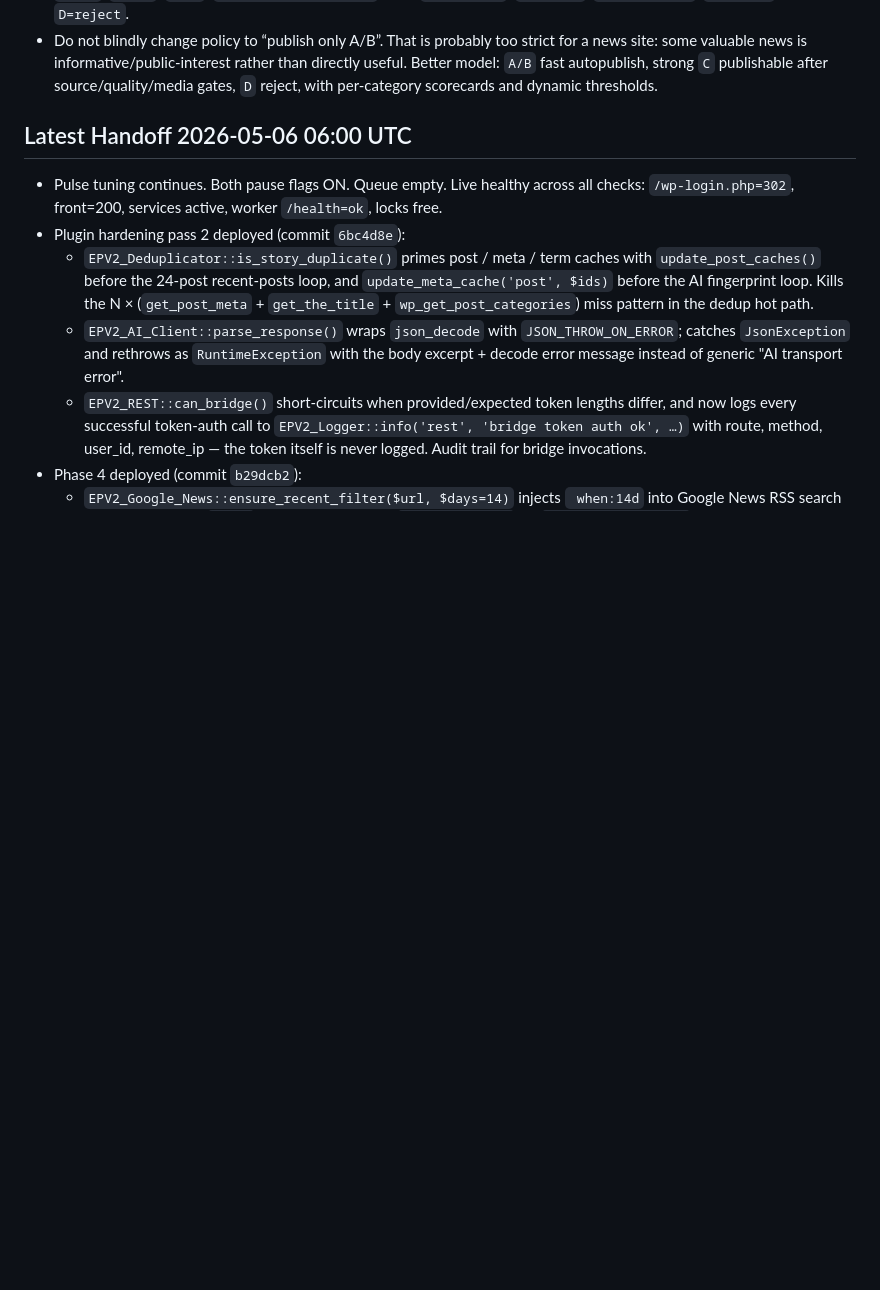
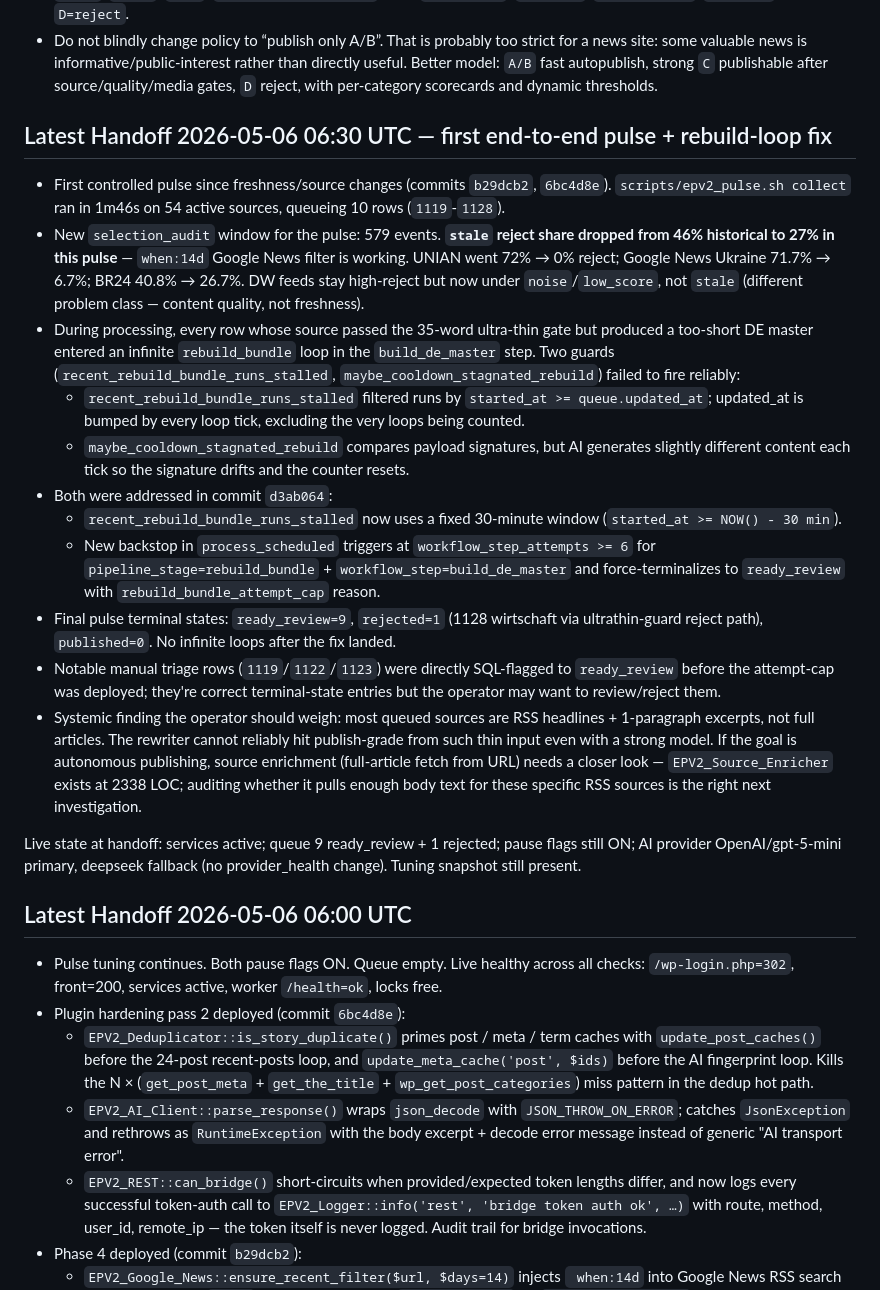
Before and after one commit to k0reets86/europulse, a Markdown page: SESSION_HANDOFF.md, the part around the change. Drawn GitHub-style; blank space fills up the shorter version.

Commit message:
Handoff: first end-to-end pulse + rebuild-loop fix
Co-Authored-By: Claude Opus 4.7 (1M context) <noreply@anthropic.com>

```diff
--- a/SESSION_HANDOFF.md
+++ b/SESSION_HANDOFF.md
@@ -55,6 +55,22 @@
 - Selection audit fix deployed live on `2026-04-28`: added `EPV2_Selection_Audit`, new table `ep_epv2_selection_audit`, installer schema, collector stage/ingest audit writes for all candidate outcomes, and calibration script summary support. Table exists and is currently empty because collect remains paused; verify it after the next controlled collect.
 - Add preliminary scoring audit to the next rejected-rate pass. Current `EPV2_Budget_Manager` tiering is global: `A>=70`, `B>=52`, `C>=34`, `D<34`; `decision_for_score()` maps `A=priority`, `B=strong`, `C>=40=review`, `C<40=low`, `D=reject`.
 - Do not blindly change policy to “publish only A/B”. That is probably too strict for a news site: some valuable news is informative/public-interest rather than directly useful. Better model: `A/B` fast autopublish, strong `C` publishable after source/quality/media gates, `D` reject, with per-category scorecards and dynamic thresholds.
+
+## Latest Handoff 2026-05-06 06:30 UTC — first end-to-end pulse + rebuild-loop fix
+
+- First controlled pulse since freshness/source changes (commits `b29dcb2`, `6bc4d8e`). `scripts/epv2_pulse.sh collect` ran in 1m46s on 54 active sources, queueing 10 rows (`1119`-`1128`).
+- New `selection_audit` window for the pulse: 579 events. **`stale` reject share dropped from 46% historical to 27% in this pulse** — `when:14d` Google News filter is working. UNIAN went 72% → 0% reject; Google News Ukraine 71.7% → 6.7%; BR24 40.8% → 26.7%. DW feeds stay high-reject but now under `noise`/`low_score`, not `stale` (different problem class — content quality, not freshness).
+- During processing, every row whose source passed the 35-word ultra-thin gate but produced a too-short DE master entered an infinite `rebuild_bundle` loop in the `build_de_master` step. Two guards (`recent_rebuild_bundle_runs_stalled`, `maybe_cooldown_stagnated_rebuild`) failed to fire reliably:
+  - `recent_rebuild_bundle_runs_stalled` filtered runs by `started_at >= queue.updated_at`; updated_at is bumped by every loop tick, excluding the very loops being counted.
+  - `maybe_cooldown_stagnated_rebuild` compares payload signatures, but AI generates slightly different content each tick so the signature drifts and the counter resets.
+- Both were addressed in commit `d3ab064`:
+  - `recent_rebuild_bundle_runs_stalled` now uses a fixed 30-minute window (`started_at >= NOW() - 30 min`).
+  - New backstop in `process_scheduled` triggers at `workflow_step_attempts >= 6` for `pipeline_stage=rebuild_bundle` + `workflow_step=build_de_master` and force-terminalizes to `ready_review` with `rebuild_bundle_attempt_cap` reason.
+- Final pulse terminal states: `ready_review=9`, `rejected=1` (1128 wirtschaft via ultrathin-guard reject path), `published=0`. No infinite loops after the fix landed.
+- Notable manual triage rows (`1119`/`1122`/`1123`) were directly SQL-flagged to `ready_review` before the attempt-cap was deployed; they're correct terminal-state entries but the operator may want to review/reject them.
+- Systemic finding the operator should weigh: most queued sources are RSS headlines + 1-paragraph excerpts, not full articles. The rewriter cannot reliably hit publish-grade from such thin input even with a strong model. If the goal is autonomous publishing, source enrichment (full-article fetch from URL) needs a closer look — `EPV2_Source_Enricher` exists at 2338 LOC; auditing whether it pulls enough body text for these specific RSS sources is the right next investigation.
+
+Live state at handoff: services active; queue 9 ready_review + 1 rejected; pause flags still ON; AI provider OpenAI/gpt-5-mini primary, deepseek fallback (no provider_health change). Tuning snapshot still present.
 
 ## Latest Handoff 2026-05-06 06:00 UTC
 
```
Also changed, not shown: TODO.md (+11 -0 lines).
